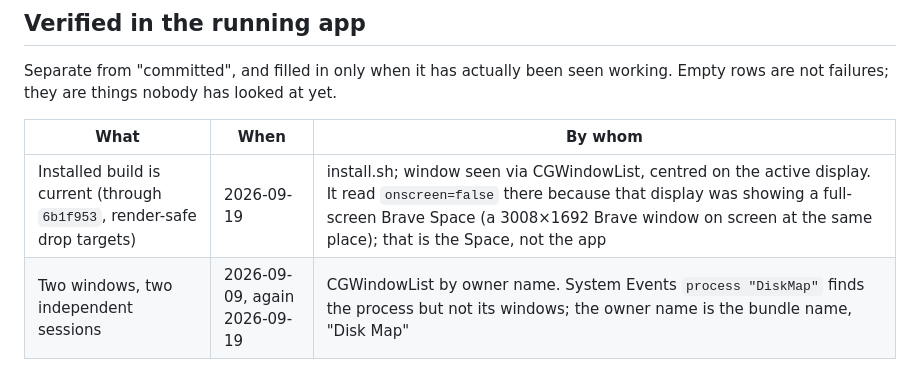
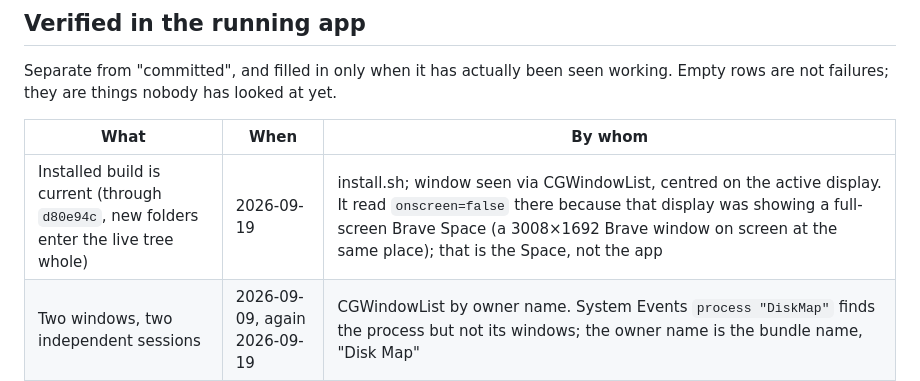
Before and after one commit to mmdemirbas/diskmap, a Markdown page: BACKLOG.md, the part around the change. GitHub-like rendering.

Commit message:
Record which commit the installed build carries
Co-Authored-By: Claude Opus 5 <noreply@anthropic.com>

```diff
--- a/BACKLOG.md
+++ b/BACKLOG.md
@@ -95,7 +95,7 @@ working. Empty rows are not failures; they are things nobody has looked at yet.
 
 | What | When | By whom |
 |---|---|---|
-| Installed build is current (through `6b1f953`, render-safe drop targets) | 2026-09-19 | install.sh; window seen via CGWindowList, centred on the active display. It read `onscreen=false` there because that display was showing a full-screen Brave Space (a 3008×1692 Brave window on screen at the same place); that is the Space, not the app |
+| Installed build is current (through `d80e94c`, new folders enter the live tree whole) | 2026-09-19 | install.sh; window seen via CGWindowList, centred on the active display. It read `onscreen=false` there because that display was showing a full-screen Brave Space (a 3008×1692 Brave window on screen at the same place); that is the Space, not the app |
 | Two windows, two independent sessions | 2026-09-09, again 2026-09-19 | CGWindowList by owner name. System Events `process "DiskMap"` finds the process but not its windows; the owner name is the bundle name, "Disk Map" |
 | Two tools side by side in one window | 2026-09-09 | offscreen render, `tmp/split.png` |
 | The Tools menu lists all eight | 2026-09-09 | System Events menu dump |
```
